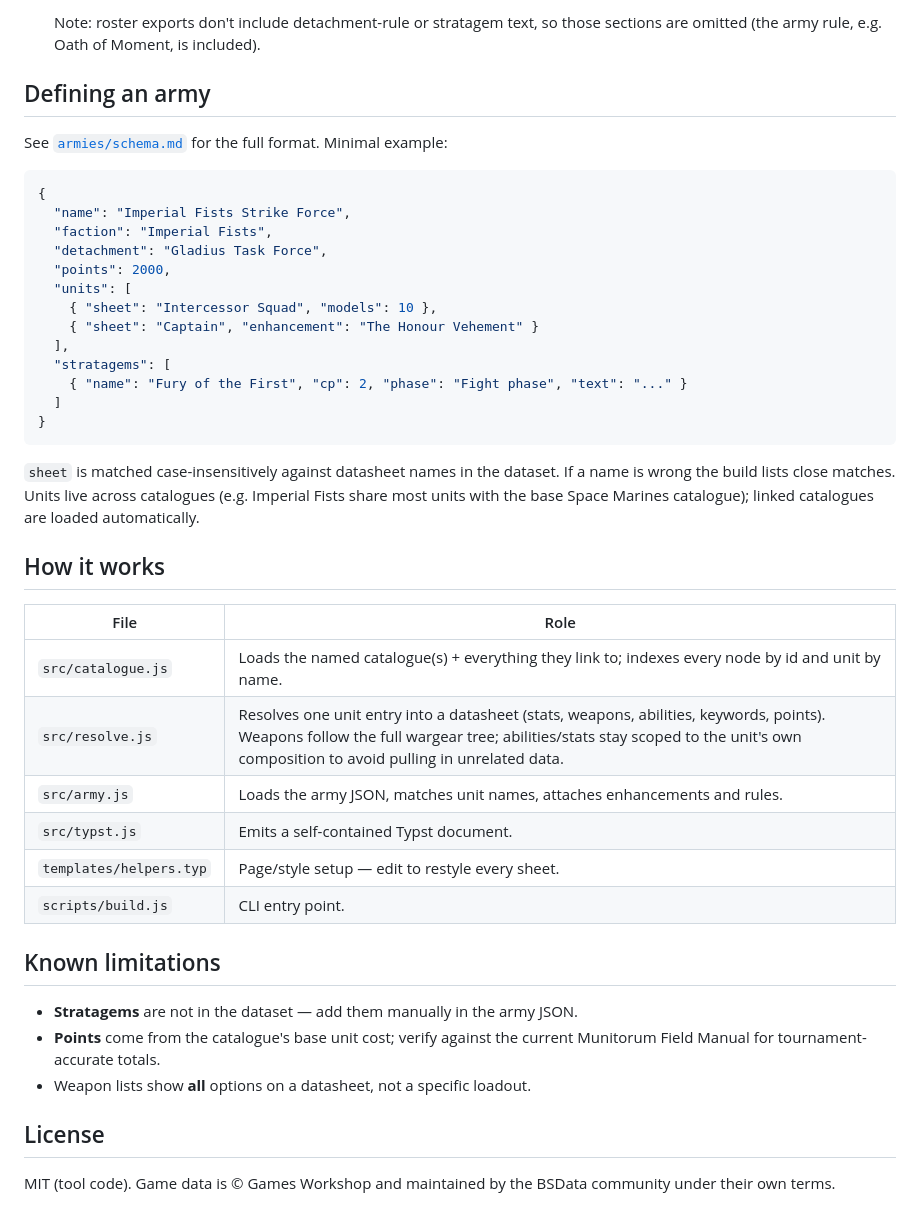
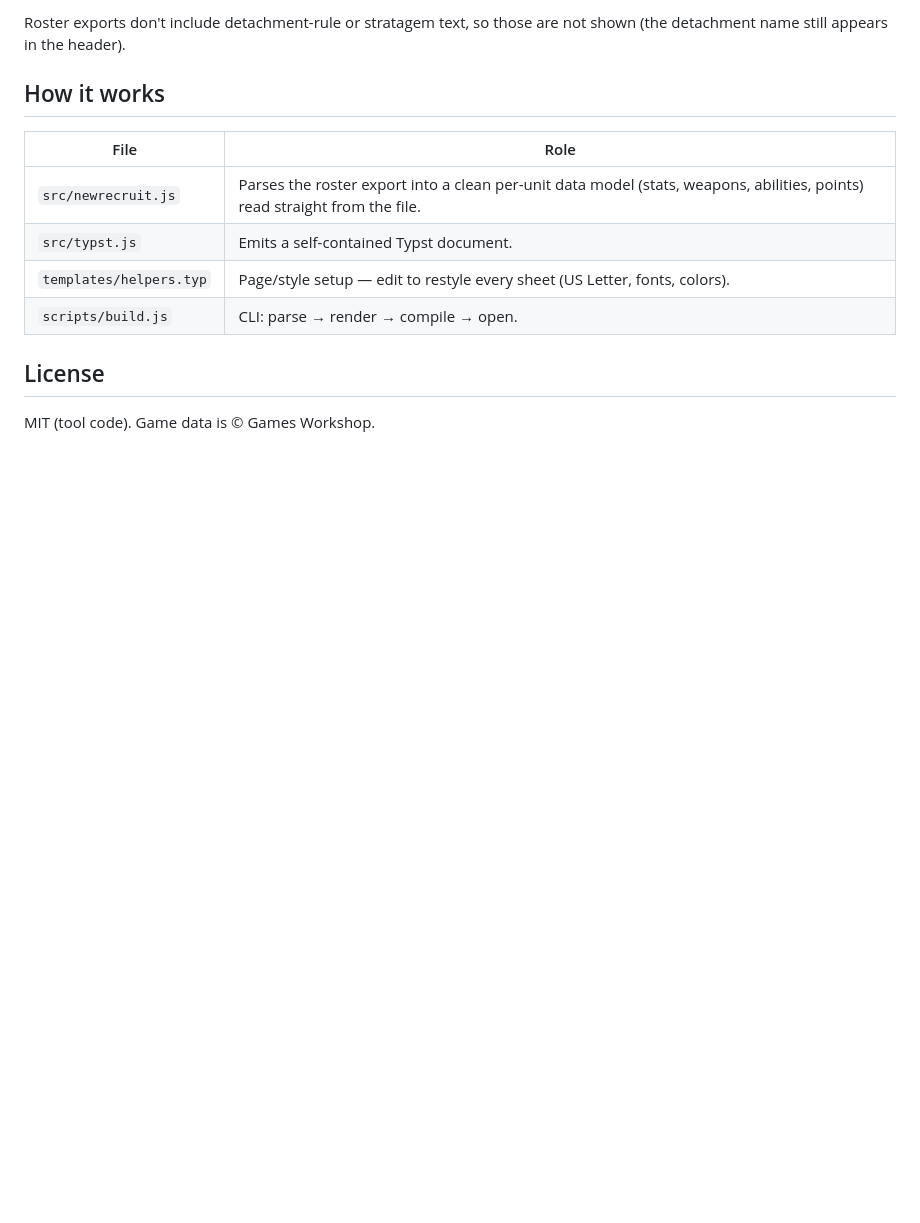
Before and after one commit to jinxidoru/40k-roster-pdf, a Markdown page: README.md, the part around one of its changes. GitHub-like rendering; blank space fills up the shorter version.

````diff
--- a/README.md
+++ b/README.md
@@ -51,51 +43,16 @@ The build auto-detects which kind of JSON you pass:
 
-   Note: roster exports don't include detachment-rule or stratagem text, so those
-   sections are omitted (the army rule, e.g. Oath of Moment, is included).
-
-## Defining an army
-
-See [`armies/schema.md`](armies/schema.md) for the full format. Minimal example:
-
-```json
-{
-  "name": "Imperial Fists Strike Force",
-  "faction": "Imperial Fists",
-  "detachment": "Gladius Task Force",
-  "points": 2000,
-  "units": [
-    { "sheet": "Intercessor Squad", "models": 10 },
-    { "sheet": "Captain", "enhancement": "The Honour Vehement" }
-  ],
-  "stratagems": [
-    { "name": "Fury of the First", "cp": 2, "phase": "Fight phase", "text": "..." }
-  ]
-}
-```
-
-`sheet` is matched case-insensitively against datasheet names in the dataset. If
-a name is wrong the build lists close matches. Units live across catalogues
-(e.g. Imperial Fists share most units with the base Space Marines catalogue);
-linked catalogues are loaded automatically.
+Roster exports don't include detachment-rule or stratagem text, so those are not
+shown (the detachment name still appears in the header).
 
 ## How it works
 
 | File | Role |
 |------|------|
-| `src/catalogue.js` | Loads the named catalogue(s) + everything they link to; indexes every node by id and unit by name. |
-| `src/resolve.js`   | Resolves one unit entry into a datasheet (stats, weapons, abilities, keywords, points). Weapons follow the full wargear tree; abilities/stats stay scoped to the unit's own composition to avoid pulling in unrelated data. |
-| `src/army.js`      | Loads the army JSON, matches unit names, attaches enhancements and rules. |
-| `src/typst.js`     | Emits a self-contained Typst document. |
-| `templates/helpers.typ` | Page/style setup — edit to restyle every sheet. |
-| `scripts/build.js` | CLI entry point. |
-
-## Known limitations
-
-- **Stratagems** are not in the dataset — add them manually in the army JSON.
-- **Points** come from the catalogue's base unit cost; verify against the current
-  Munitorum Field Manual for tournament-accurate totals.
-- Weapon lists show **all** options on a datasheet, not a specific loadout.
+| `src/newrecruit.js` | Parses the roster export into a clean per-unit data model (stats, weapons, abilities, points) read straight from the file. |
+| `src/typst.js` | Emits a self-contained Typst document. |
+| `templates/helpers.typ` | Page/style setup — edit to restyle every sheet (US Letter, fonts, colors). |
+| `scripts/build.js` | CLI: parse → render → compile → open. |
 
 ## License
 
-MIT (tool code). Game data is © Games Workshop and maintained by the BSData
-community under their own terms.
+MIT (tool code). Game data is © Games Workshop.
````
Also changed, not shown: other parts of README.md (+23 -31 lines), armies/schema.md (deleted, +0 -45 lines), docs/example.png, 8 other files.
